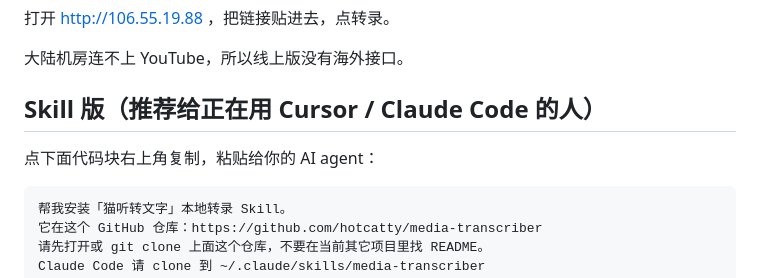
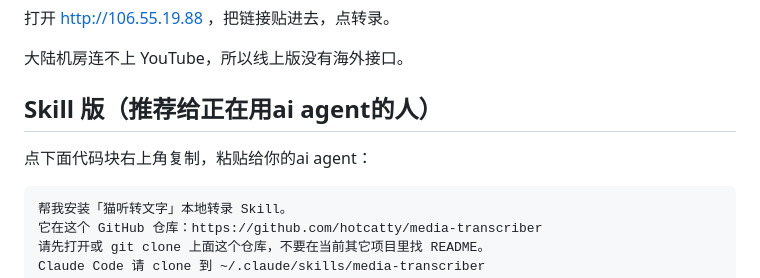
Before and after one commit to hotcatty/media-transcriber, a Markdown page: README.md, the part around the change. Rendered like a GitHub page.

````diff
--- a/README.md
+++ b/README.md
@@ -24,9 +24,9 @@
 
 大陆机房连不上 YouTube，所以线上版没有海外接口。
 
-## Skill 版（推荐给正在用 Cursor / Claude Code 的人）
+## Skill 版（推荐给正在用ai agent的人）
 
-点下面代码块右上角复制，粘贴给你的 AI agent：
+点下面代码块右上角复制，粘贴给你的ai agent：
 
 ```text
 帮我安装「猫听转文字」本地转录 Skill。
````
